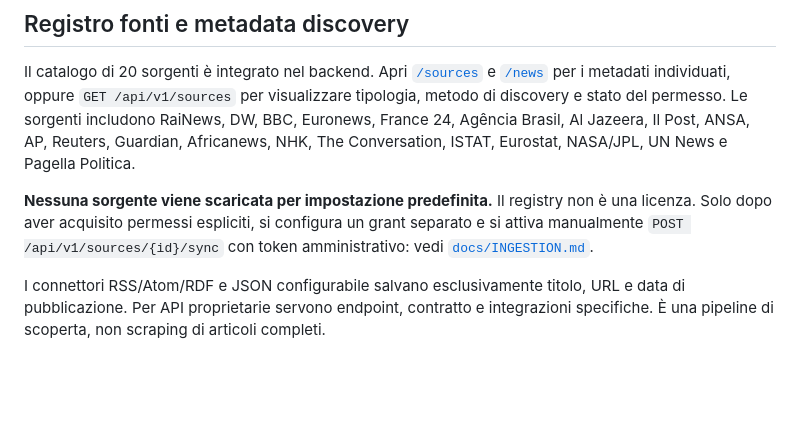
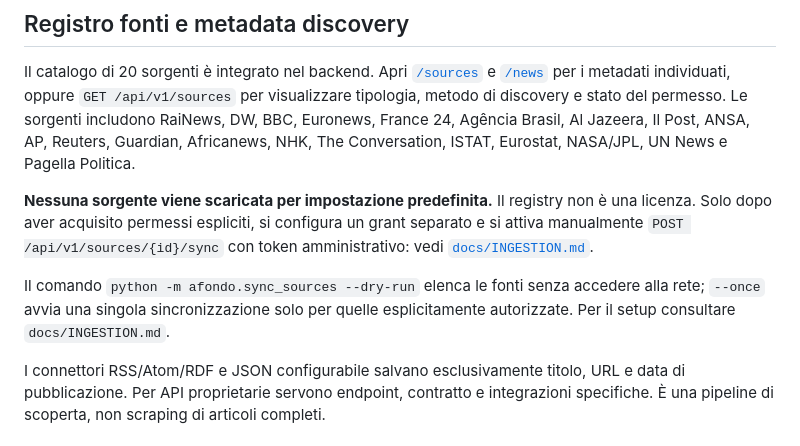
Before and after one commit to jellero/afondo, a Markdown page: README.md, the part around the change. Rendered like a GitHub page; blank space fills up the shorter version.

Commit message:
docs: finalize source discovery integration in README.md

```diff
--- a/README.md
+++ b/README.md
@@ -44,6 +44,8 @@ Il catalogo di 20 sorgenti è integrato nel backend. Apri [`/sources`](http://12
 
 **Nessuna sorgente viene scaricata per impostazione predefinita.** Il registry non è una licenza. Solo dopo aver acquisito permessi espliciti, si configura un grant separato e si attiva manualmente `POST /api/v1/sources/{id}/sync` con token amministrativo: vedi [`docs/INGESTION.md`](docs/INGESTION.md).
 
+Il comando `python -m afondo.sync_sources --dry-run` elenca le fonti senza accedere alla rete; `--once` avvia una singola sincronizzazione solo per quelle esplicitamente autorizzate. Per il setup consultare `docs/INGESTION.md`.
+
 I connettori RSS/Atom/RDF e JSON configurabile salvano esclusivamente titolo, URL e data di pubblicazione. Per API proprietarie servono endpoint, contratto e integrazioni specifiche. È una pipeline di scoperta, non scraping di articoli completi.
 
 ## Limitazioni intenzionali
```
